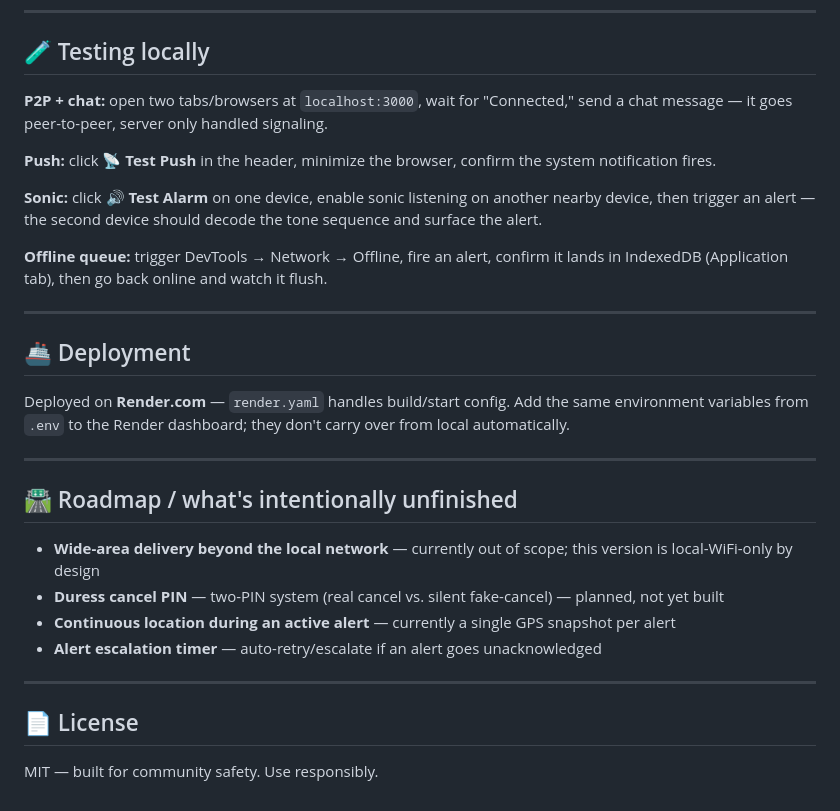
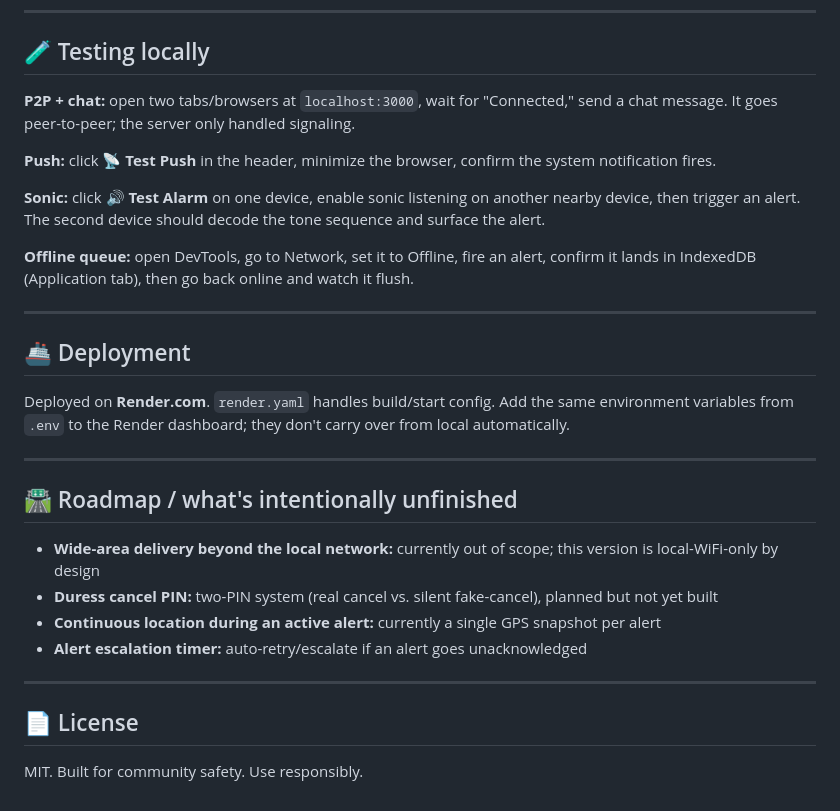
Before and after one commit to TheGeekedNerd/Safety1st, a Markdown page: README.md, the part around one of its changes. GitHub-like rendering.

```diff
--- a/README.md
+++ b/README.md
@@ -162,31 +162,31 @@ Safety1st/
 
 ## 🧪 Testing locally
 
-**P2P + chat:** open two tabs/browsers at `localhost:3000`, wait for "Connected," send a chat message — it goes peer-to-peer, server only handled signaling.
+**P2P + chat:** open two tabs/browsers at `localhost:3000`, wait for "Connected," send a chat message. It goes peer-to-peer; the server only handled signaling.
 
 **Push:** click **📡 Test Push** in the header, minimize the browser, confirm the system notification fires.
 
-**Sonic:** click **🔊 Test Alarm** on one device, enable sonic listening on another nearby device, then trigger an alert — the second device should decode the tone sequence and surface the alert.
+**Sonic:** click **🔊 Test Alarm** on one device, enable sonic listening on another nearby device, then trigger an alert. The second device should decode the tone sequence and surface the alert.
 
-**Offline queue:** trigger DevTools → Network → Offline, fire an alert, confirm it lands in IndexedDB (Application tab), then go back online and watch it flush.
+**Offline queue:** open DevTools, go to Network, set it to Offline, fire an alert, confirm it lands in IndexedDB (Application tab), then go back online and watch it flush.
 
 ---
 
 ## 🚢 Deployment
 
-Deployed on **Render.com** — `render.yaml` handles build/start config. Add the same environment variables from `.env` to the Render dashboard; they don't carry over from local automatically.
+Deployed on **Render.com**. `render.yaml` handles build/start config. Add the same environment variables from `.env` to the Render dashboard; they don't carry over from local automatically.
 
 ---
 
 ## 🛣️ Roadmap / what's intentionally unfinished
 
-- **Wide-area delivery beyond the local network** — currently out of scope; this version is local-WiFi-only by design
-- **Duress cancel PIN** — two-PIN system (real cancel vs. silent fake-cancel) — planned, not yet built
-- **Continuous location during an active alert** — currently a single GPS snapshot per alert
-- **Alert escalation timer** — auto-retry/escalate if an alert goes unacknowledged
+- **Wide-area delivery beyond the local network:** currently out of scope; this version is local-WiFi-only by design
+- **Duress cancel PIN:** two-PIN system (real cancel vs. silent fake-cancel), planned but not yet built
+- **Continuous location during an active alert:** currently a single GPS snapshot per alert
+- **Alert escalation timer:** auto-retry/escalate if an alert goes unacknowledged
 
 ---
 
 ## 📄 License
 
-MIT — built for community safety. Use responsibly.
+MIT. Built for community safety. Use responsibly.
```
Also changed, not shown: other parts of README.md (+22 -22 lines).
